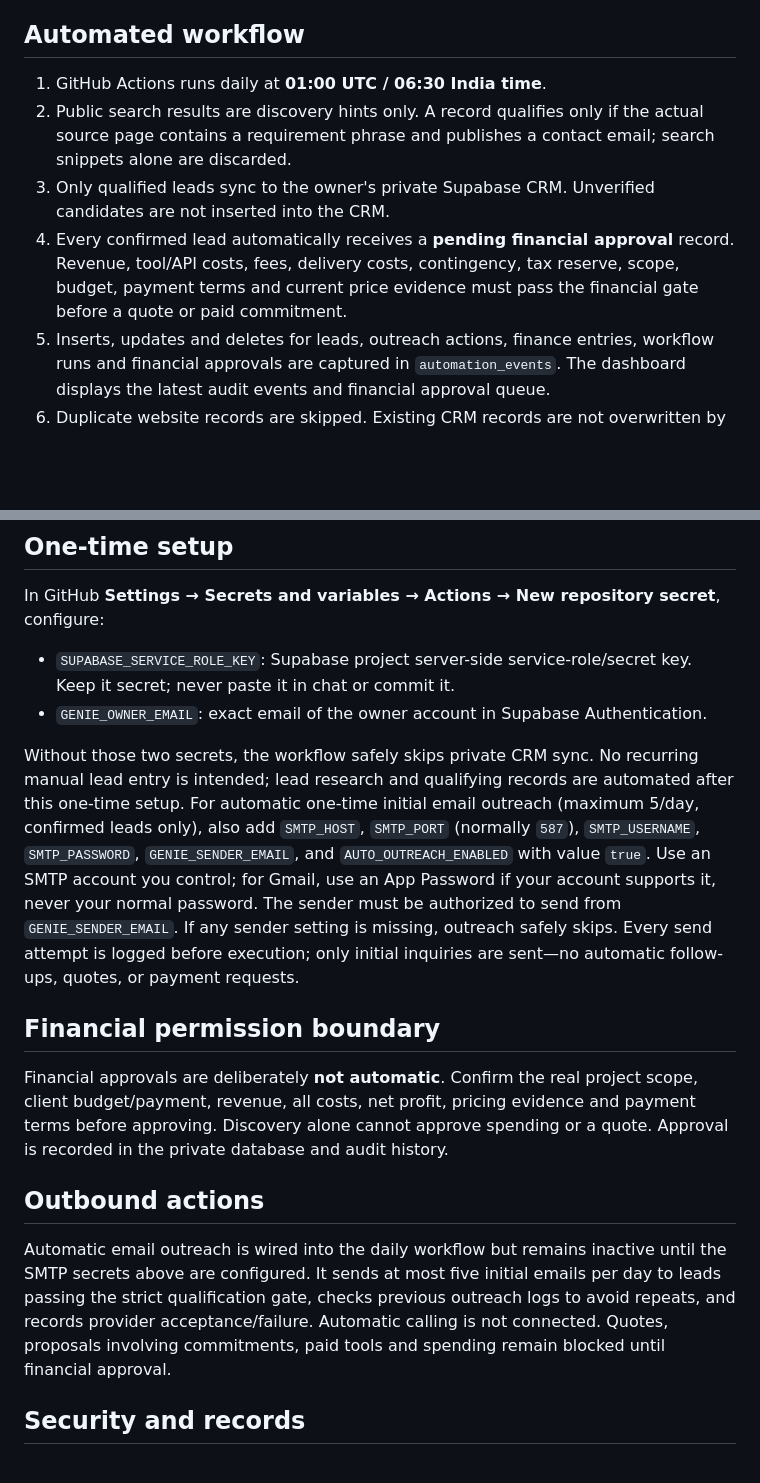
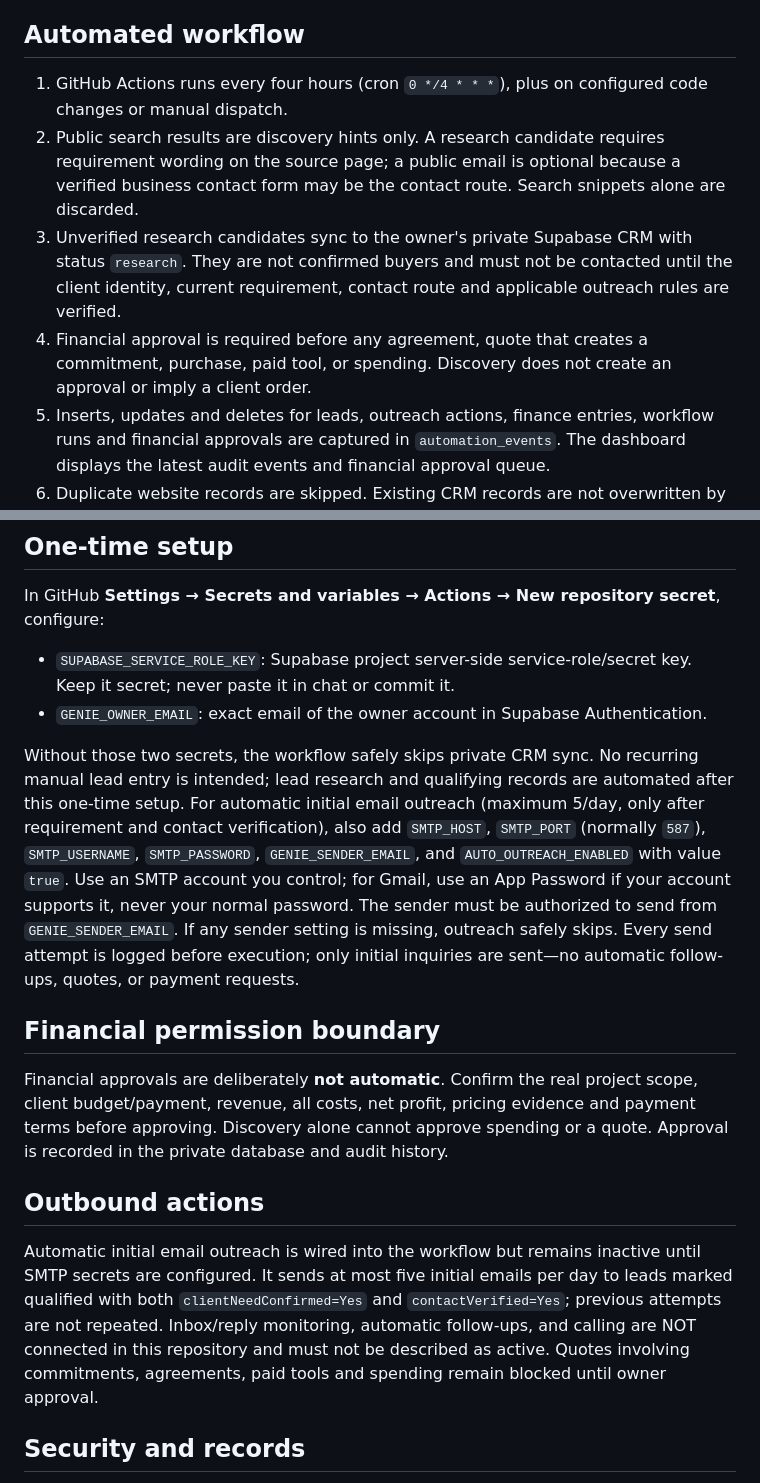
Before and after one commit to geniedevs26/genieagent, a Markdown page: README.md, 2 parts joined by grey strips. Rendered like a GitHub page; blank space fills up the shorter version.

Commit message:
Document actual automation stages and missing integrations

```diff
--- a/README.md
+++ b/README.md
@@ -8,10 +8,10 @@ Owner-only automated client acquisition system: scheduled public research, stric
 - Daily workflow: https://github.com/geniedevs26/genieagent/actions/workflows/daily-lead-research.yml
 
 ## Automated workflow
-1. GitHub Actions runs daily at **01:00 UTC / 06:30 India time**.
-2. Public search results are discovery hints only. A record qualifies only if the actual source page contains a requirement phrase and publishes a contact email; search snippets alone are discarded.
-3. Only qualified leads sync to the owner's private Supabase CRM. Unverified candidates are not inserted into the CRM.
-4. Every confirmed lead automatically receives a **pending financial approval** record. Revenue, tool/API costs, fees, delivery costs, contingency, tax reserve, scope, budget, payment terms and current price evidence must pass the financial gate before a quote or paid commitment.
+1. GitHub Actions runs every four hours (cron `0 */4 * * *`), plus on configured code changes or manual dispatch.
+2. Public search results are discovery hints only. A research candidate requires requirement wording on the source page; a public email is optional because a verified business contact form may be the contact route. Search snippets alone are discarded.
+3. Unverified research candidates sync to the owner's private Supabase CRM with status `research`. They are not confirmed buyers and must not be contacted until the client identity, current requirement, contact route and applicable outreach rules are verified.
+4. Financial approval is required before any agreement, quote that creates a commitment, purchase, paid tool, or spending. Discovery does not create an approval or imply a client order.
 5. Inserts, updates and deletes for leads, outreach actions, finance entries, workflow runs and financial approvals are captured in `automation_events`. The dashboard displays the latest audit events and financial approval queue.
 6. Duplicate website records are skipped. Existing CRM records are not overwritten by research sync.
 
@@ -20,13 +20,13 @@ In GitHub **Settings → Secrets and variables → Actions → New repository se
 - `SUPABASE_SERVICE_ROLE_KEY`: Supabase project server-side service-role/secret key. Keep it secret; never paste it in chat or commit it.
 - `GENIE_OWNER_EMAIL`: exact email of the owner account in Supabase Authentication.
 
-Without those two secrets, the workflow safely skips private CRM sync. No recurring manual lead entry is intended; lead research and qualifying records are automated after this one-time setup. For automatic one-time initial email outreach (maximum 5/day, confirmed leads only), also add `SMTP_HOST`, `SMTP_PORT` (normally `587`), `SMTP_USERNAME`, `SMTP_PASSWORD`, `GENIE_SENDER_EMAIL`, and `AUTO_OUTREACH_ENABLED` with value `true`. Use an SMTP account you control; for Gmail, use an App Password if your account supports it, never your normal password. The sender must be authorized to send from `GENIE_SENDER_EMAIL`. If any sender setting is missing, outreach safely skips. Every send attempt is logged before execution; only initial inquiries are sent—no automatic follow-ups, quotes, or payment requests.
+Without those two secrets, the workflow safely skips private CRM sync. No recurring manual lead entry is intended; lead research and qualifying records are automated after this one-time setup. For automatic initial email outreach (maximum 5/day, only after requirement and contact verification), also add `SMTP_HOST`, `SMTP_PORT` (normally `587`), `SMTP_USERNAME`, `SMTP_PASSWORD`, `GENIE_SENDER_EMAIL`, and `AUTO_OUTREACH_ENABLED` with value `true`. Use an SMTP account you control; for Gmail, use an App Password if your account supports it, never your normal password. The sender must be authorized to send from `GENIE_SENDER_EMAIL`. If any sender setting is missing, outreach safely skips. Every send attempt is logged before execution; only initial inquiries are sent—no automatic follow-ups, quotes, or payment requests.
 
 ## Financial permission boundary
 Financial approvals are deliberately **not automatic**. Confirm the real project scope, client budget/payment, revenue, all costs, net profit, pricing evidence and payment terms before approving. Discovery alone cannot approve spending or a quote. Approval is recorded in the private database and audit history.
 
 ## Outbound actions
-Automatic email outreach is wired into the daily workflow but remains inactive until the SMTP secrets above are configured. It sends at most five initial emails per day to leads passing the strict qualification gate, checks previous outreach logs to avoid repeats, and records provider acceptance/failure. Automatic calling is not connected. Quotes, proposals involving commitments, paid tools and spending remain blocked until financial approval.
+Automatic initial email outreach is wired into the workflow but remains inactive until SMTP secrets are configured. It sends at most five initial emails per day to leads marked qualified with both `clientNeedConfirmed=Yes` and `contactVerified=Yes`; previous attempts are not repeated. Inbox/reply monitoring, automatic follow-ups, and calling are NOT connected in this repository and must not be described as active. Quotes involving commitments, agreements, paid tools and spending remain blocked until owner approval.
 
 ## Security and records
 - Supabase RLS restricts database rows to the authenticated owner.
```
